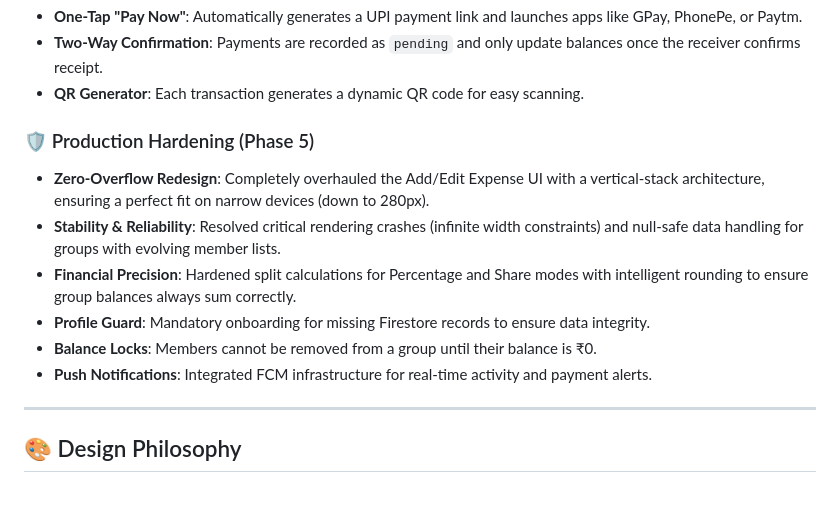
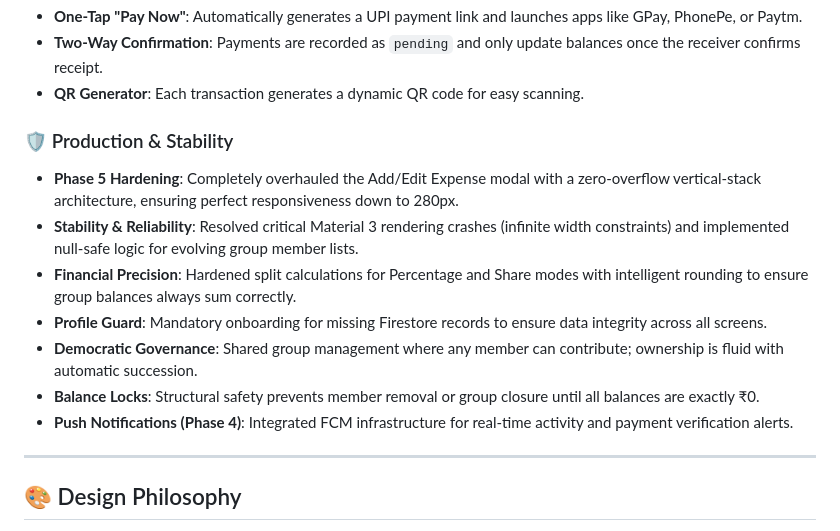
Before and after one commit to shikharagrawal17/settleup, a Markdown page: README.md, the part around the change. Rendered like a GitHub page; blank space fills up the shorter version.

Commit message:
Docs Update: Restore full project details and update Phase 5 hardening

```diff
--- a/README.md
+++ b/README.md
@@ -30,13 +30,14 @@ Designed for the Indian market, making settlements friction-free.
 *   **Two-Way Confirmation**: Payments are recorded as `pending` and only update balances once the receiver confirms receipt.
 *   **QR Generator**: Each transaction generates a dynamic QR code for easy scanning.
 
-### 🛡️ Production Hardening (Phase 5)
-*   **Zero-Overflow Redesign**: Completely overhauled the Add/Edit Expense UI with a vertical-stack architecture, ensuring a perfect fit on narrow devices (down to 280px).
-*   **Stability & Reliability**: Resolved critical rendering crashes (infinite width constraints) and null-safe data handling for groups with evolving member lists.
+### 🛡️ Production & Stability
+*   **Phase 5 Hardening**: Completely overhauled the Add/Edit Expense modal with a zero-overflow vertical-stack architecture, ensuring perfect responsiveness down to 280px.
+*   **Stability & Reliability**: Resolved critical Material 3 rendering crashes (infinite width constraints) and implemented null-safe logic for evolving group member lists.
 *   **Financial Precision**: Hardened split calculations for Percentage and Share modes with intelligent rounding to ensure group balances always sum correctly.
-*   **Profile Guard**: Mandatory onboarding for missing Firestore records to ensure data integrity.
-*   **Balance Locks**: Members cannot be removed from a group until their balance is ₹0.
-*   **Push Notifications**: Integrated FCM infrastructure for real-time activity and payment alerts.
+*   **Profile Guard**: Mandatory onboarding for missing Firestore records to ensure data integrity across all screens.
+*   **Democratic Governance**: Shared group management where any member can contribute; ownership is fluid with automatic succession.
+*   **Balance Locks**: Structural safety prevents member removal or group closure until all balances are exactly ₹0.
+*   **Push Notifications (Phase 4)**: Integrated FCM infrastructure for real-time activity and payment verification alerts.
 
 ---
 
```
